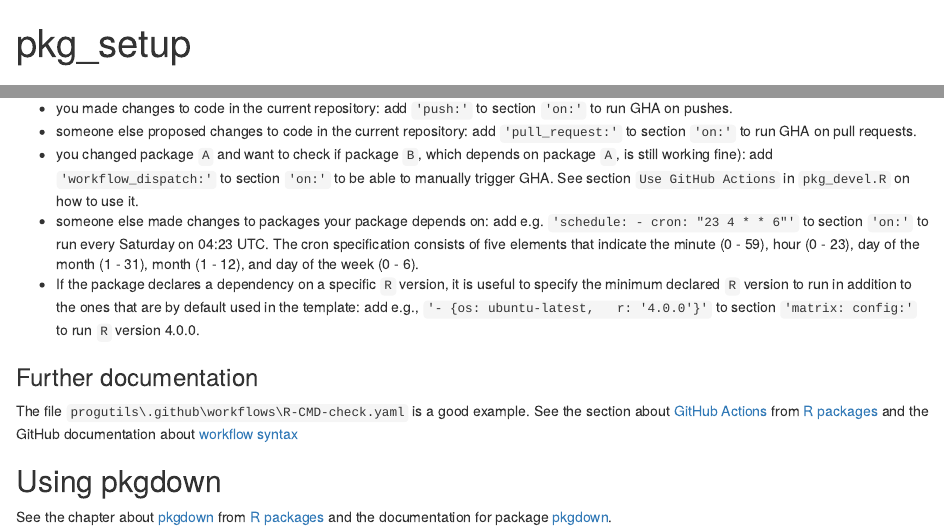
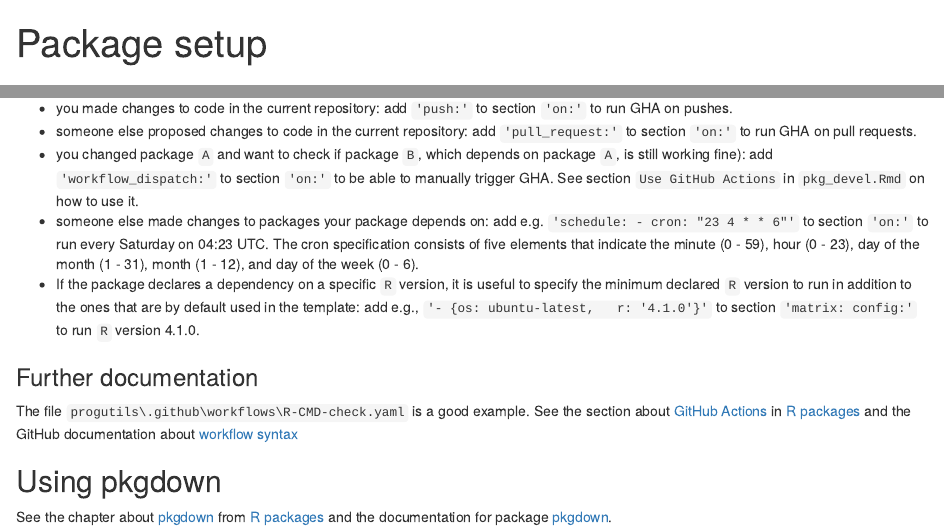
Before and after one commit to JesseAlderliesten/develcoder, an R Markdown document (pkg_setup.Rmd): the page in a window 1100 px wide, from its top, and a second part further down, joined at a grey line. Rendered offline with R 4.5, knitr and Pandoc, with nearby package versions.

Commit message:
Some stylistic updates.

```diff
--- a/pkg_setup.Rmd
+++ b/pkg_setup.Rmd
@@ -1,5 +1,5 @@
 ---
-title: "pkg_setup"
+title: "Package setup"
 output: html_document
 ---
 
@@ -144,7 +144,7 @@ to include some other useful triggers for GHAs (see the template file
 - you changed package `A` and want to check if package `B`, which depends on
   package `A`, is still working fine): add `'workflow_dispatch:'` to section
   `'on:'` to be able to manually trigger GHA. See section `Use GitHub Actions`
-  in `pkg_devel.R` on how to use it.
+  in `pkg_devel.Rmd` on how to use it.
 - someone else made changes to packages your package depends on: add e.g.
   `'schedule: - cron: "23 4 * * 6"'` to section `'on:'` to run every Saturday on
   04:23 UTC. The cron specification consists of five elements that indicate the
@@ -153,14 +153,14 @@ to include some other useful triggers for GHAs (see the template file
 - If the package declares a dependency on a specific `R` version, it is useful
   to specify the minimum declared `R` version to run in addition to the ones
   that are by default used in the template: add e.g.,
-  `'- {os: ubuntu-latest,   r: '4.0.0'}'` to section `'matrix: config:'` to run
-  `R` version 4.0.0.
+  `'- {os: ubuntu-latest,   r: '4.1.0'}'` to section `'matrix: config:'` to run
+  `R` version 4.1.0.
 
 ### Further documentation
 The file `progutils\.github\workflows\R-CMD-check.yaml` is a good example. See
 the section about
 [GitHub Actions](https://r-pkgs.org/software-development-practices.html#sec-sw-dev-practices-gha)
-from [R packages](https://r-pkgs.org/) and the GitHub documentation about
+in [R packages](https://r-pkgs.org/) and the GitHub documentation about
 [workflow syntax](https://docs.github.com/en/actions/reference/workflows-and-actions/workflow-syntax)
 
 ## Using pkgdown
```
